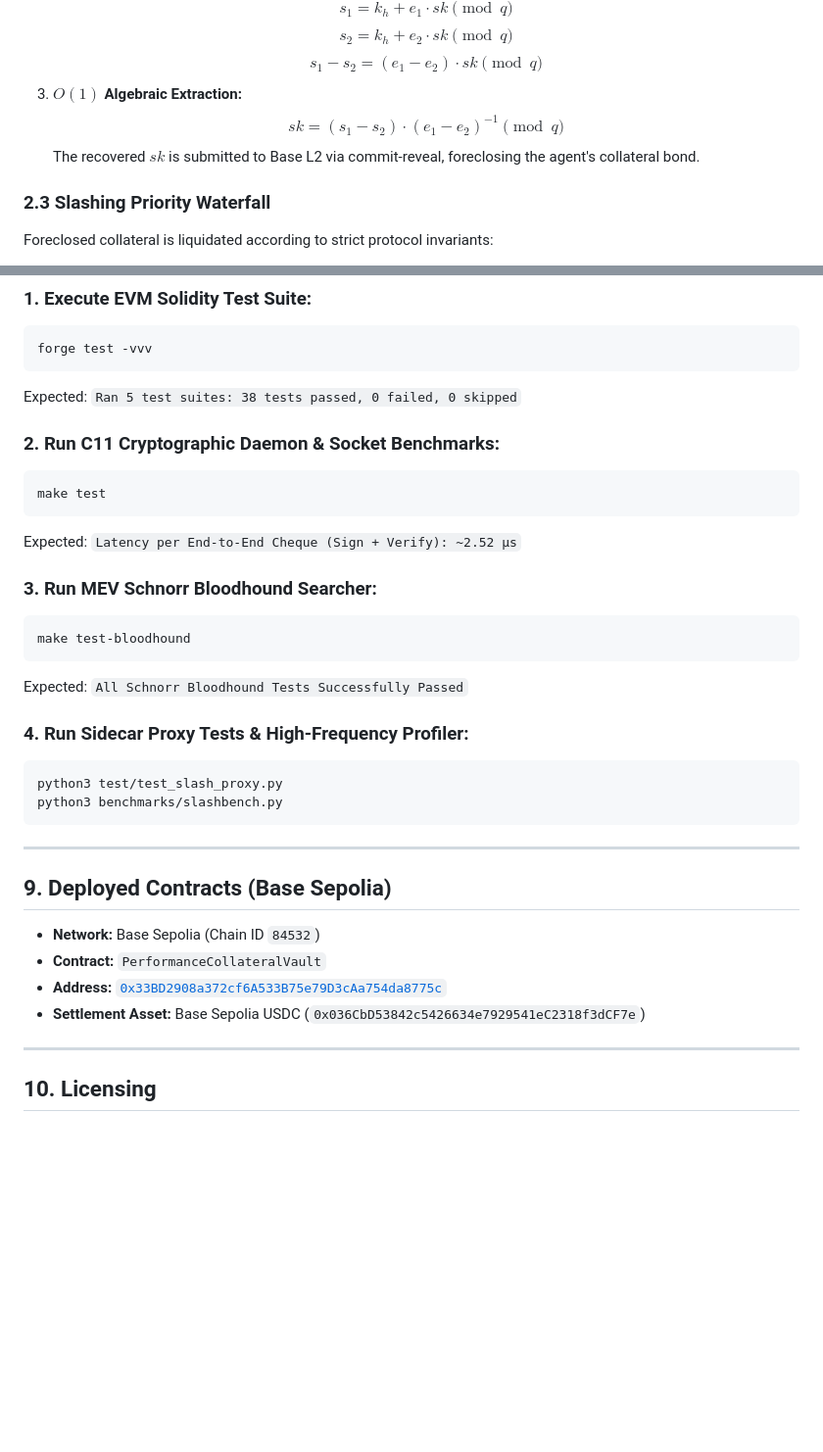
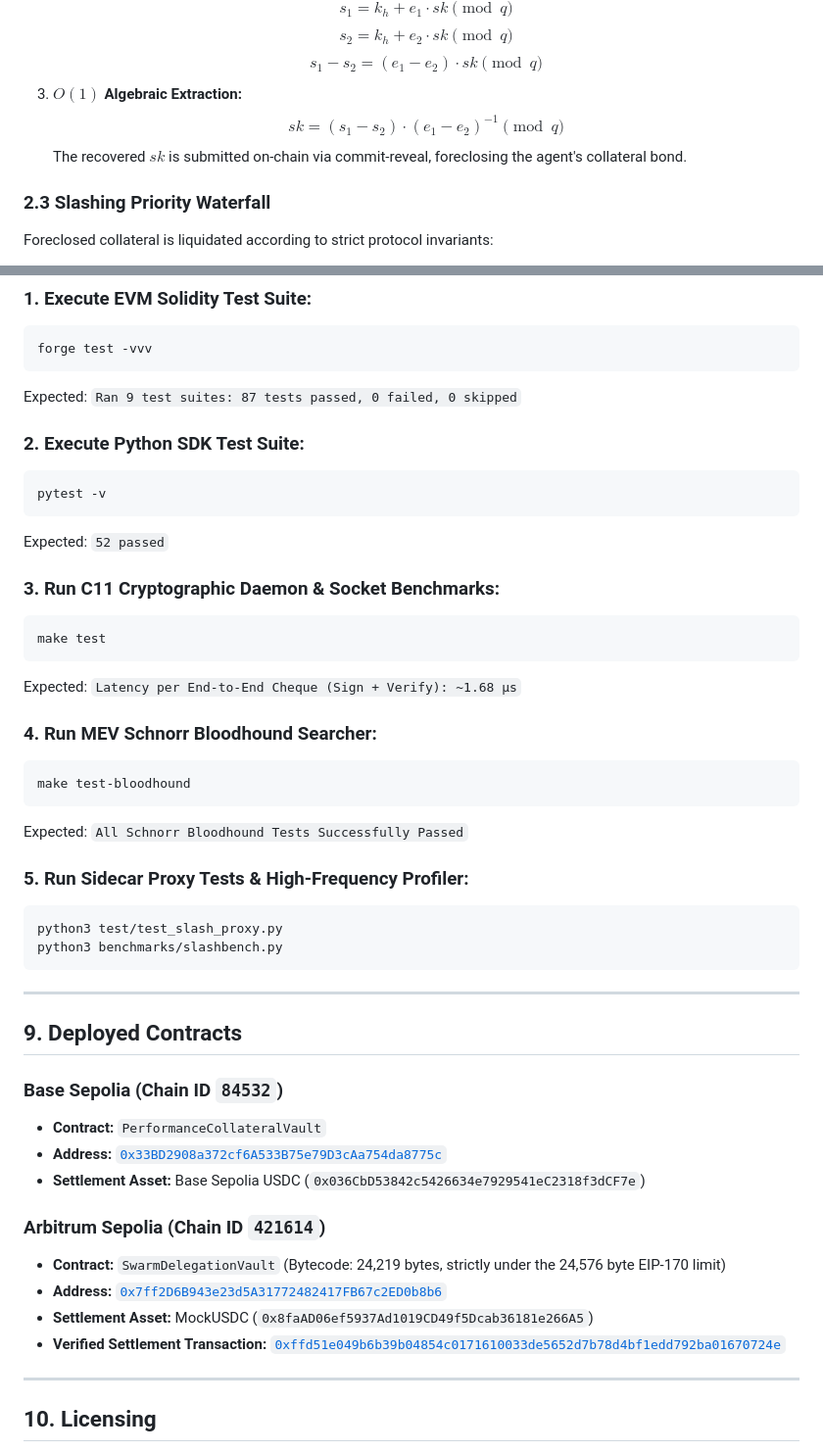
Before and after one commit to Poxcoin/causal-slash, a Markdown page: README.md, 2 parts joined by grey strips. Shown at 98% size. GitHub-like rendering; blank space fills up the shorter version.

````diff
--- a/README.md
+++ b/README.md
@@ -78,7 +87,7 @@ $$s_h = (k_h + e_h \cdot sk) \pmod q$$
    $$s_1 - s_2 = (e_1 - e_2) \cdot sk \pmod q$$
 3. **$O(1)$ Algebraic Extraction:**
    $$sk = (s_1 - s_2) \cdot (e_1 - e_2)^{-1} \pmod q$$
-   The recovered $sk$ is submitted to Base L2 via commit-reveal, foreclosing the agent's collateral bond.
+   The recovered $sk$ is submitted on-chain via commit-reveal, foreclosing the agent's collateral bond.
 
 ### 2.3 Slashing Priority Waterfall
 Foreclosed collateral is liquidated according to strict protocol invariants:
@@ -237,21 +261,27 @@ The protocol is validated through a comprehensive multi-tier test suite with 100
 ```bash
 forge test -vvv
 ```
-Expected: `Ran 5 test suites: 38 tests passed, 0 failed, 0 skipped`
+Expected: `Ran 9 test suites: 87 tests passed, 0 failed, 0 skipped`
 
-### 2. Run C11 Cryptographic Daemon & Socket Benchmarks:
+### 2. Execute Python SDK Test Suite:
+```bash
+pytest -v
+```
+Expected: `52 passed`
+
+### 3. Run C11 Cryptographic Daemon & Socket Benchmarks:
 ```bash
 make test
 ```
-Expected: `Latency per End-to-End Cheque (Sign + Verify): ~2.52 µs`
+Expected: `Latency per End-to-End Cheque (Sign + Verify): ~1.68 µs`
 
-### 3. Run MEV Schnorr Bloodhound Searcher:
+### 4. Run MEV Schnorr Bloodhound Searcher:
 ```bash
 make test-bloodhound
 ```
 Expected: `All Schnorr Bloodhound Tests Successfully Passed`
 
-### 4. Run Sidecar Proxy Tests & High-Frequency Profiler:
+### 5. Run Sidecar Proxy Tests & High-Frequency Profiler:
 ```bash
 python3 test/test_slash_proxy.py
 python3 benchmarks/slashbench.py
@@ -259,12 +289,18 @@ python3 benchmarks/slashbench.py
 
 ---
 
-## 9. Deployed Contracts (Base Sepolia)
+## 9. Deployed Contracts
 
-* **Network:** Base Sepolia (Chain ID `84532`)
+### Base Sepolia (Chain ID `84532`)
 * **Contract:** `PerformanceCollateralVault`
 * **Address:** [`0x33BD2908a372cf6A533B75e79D3cAa754da8775c`](https://sepolia.basescan.org/address/0x33BD2908a372cf6A533B75e79D3cAa754da8775c#code)
 * **Settlement Asset:** Base Sepolia USDC (`0x036CbD53842c5426634e7929541eC2318f3dCF7e`)
+
+### Arbitrum Sepolia (Chain ID `421614`)
+* **Contract:** `SwarmDelegationVault` (Bytecode: 24,219 bytes, strictly under the 24,576 byte EIP-170 limit)
+* **Address:** [`0x7ff2D6B943e23d5A31772482417FB67c2ED0b8b6`](https://sepolia.arbiscan.io/address/0x7ff2D6B943e23d5A31772482417FB67c2ED0b8b6#code)
+* **Settlement Asset:** MockUSDC (`0x8faAD06ef5937Ad1019CD49f5Dcab36181e266A5`)
+* **Verified Settlement Transaction:** [`0xffd51e049b6b39b04854c0171610033de5652d7b78d4bf1edd792ba01670724e`](https://sepolia.arbiscan.io/tx/0xffd51e049b6b39b04854c0171610033de5652d7b78d4bf1edd792ba01670724e)
 
 ---
 
````
Also changed, not shown: other parts of README.md (+79 -55 lines).
